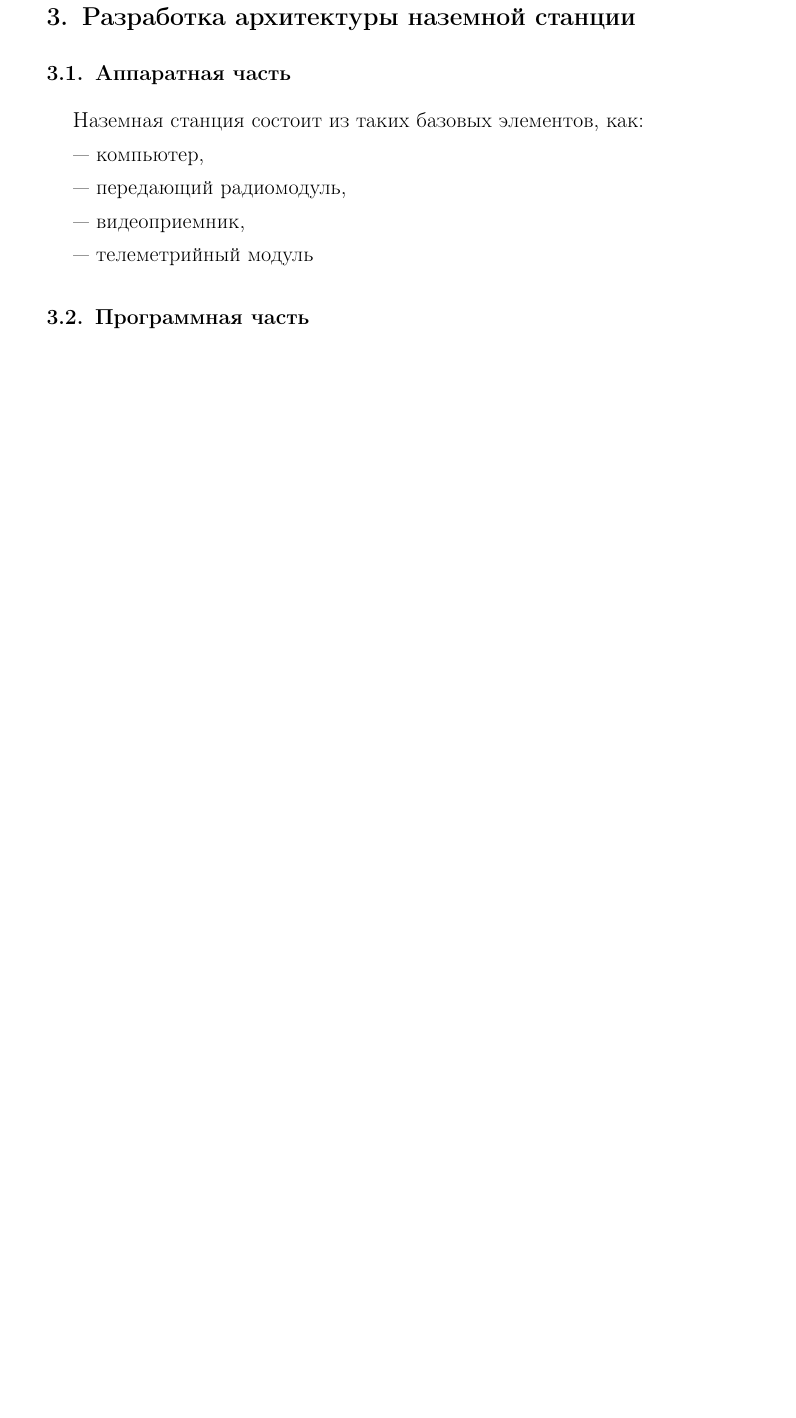
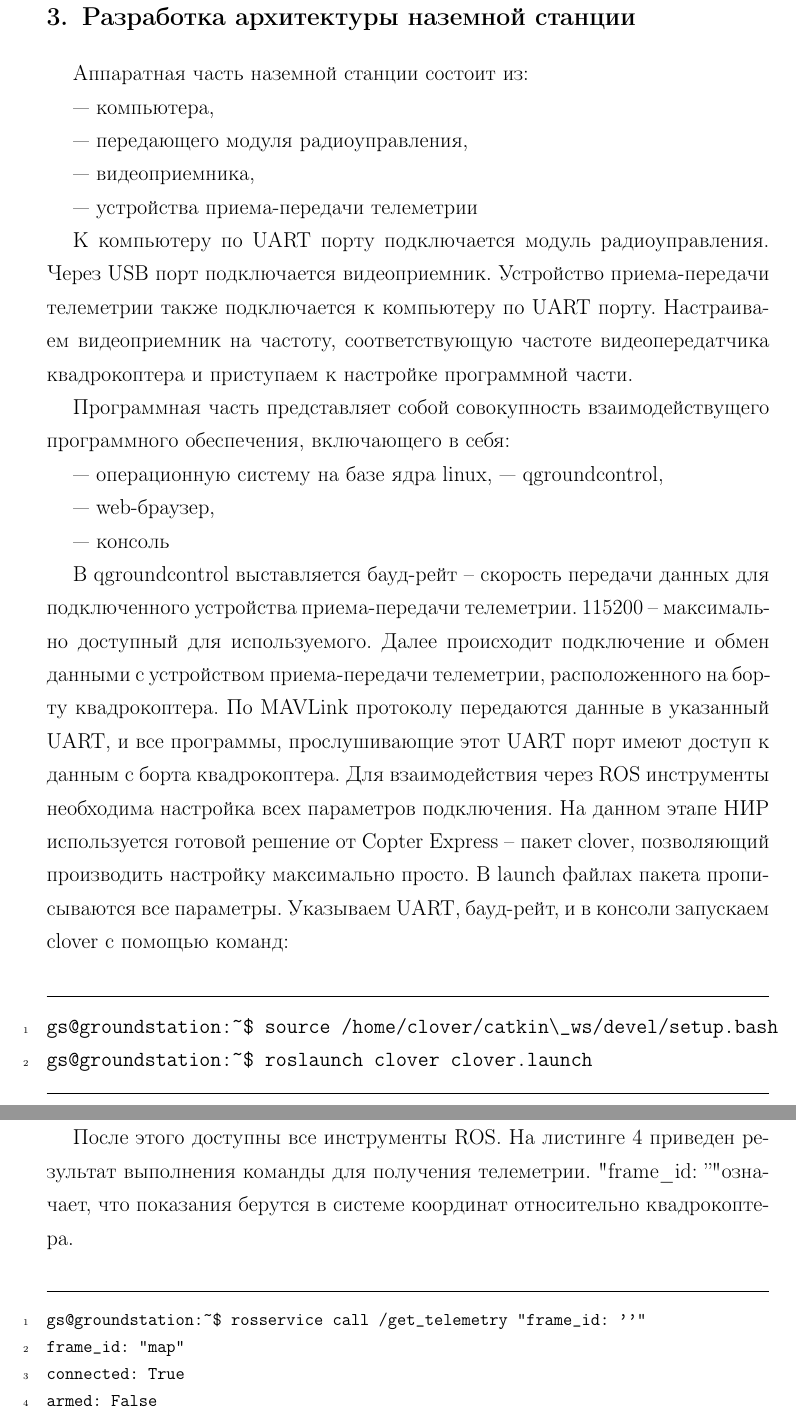
Before and after one commit to mituritsyn/FQW, a LaTeX document (NIR_Petrenko.tex, which reads part3.tex): part of page 28 of 37 before the commit and two parts of pages 27 and 28 of 38 after it, the two joined at a grey line, cut so that both start at the same text, the shorter picture padded with empty space. Compiled offline with pdfLaTeX.

Commit message:
some changes

```diff
--- a/part3.tex
+++ b/part3.tex
@@ -1,14 +1,38 @@
 
 \section{Разработка архитектуры наземной станции}
-\subsection{Аппаратная часть}
-Наземная станция состоит из таких базовых элементов, как:
+Аппаратная часть наземной станции состоит из:
 
---- компьютер,
+--- компьютера,
 
---- передающий радиомодуль,
+--- передающего модуля радиоуправления,
 
---- видеоприемник,
+--- видеоприемника,
 
---- телеметрийный модуль
+--- устройства приема-передачи телеметрии
 
-\subsection{Программная часть}
+К компьютеру по UART порту подключается модуль радиоуправления. Через USB порт подключается видеоприемник. Устройство приема-передачи телеметрии также подключается к компьютеру по UART порту. Настраиваем видеоприемник на частоту, соответствующую частоте видеопередатчика квадрокоптера и приступаем к настройке программной части.
+
+Программная часть представляет собой совокупность взаимодействущего программного обеспечения, включающего в себя:
+
+--- операционную систему на базе ядра linux,
+--- qgroundcontrol,
+
+--- web-браузер,
+
+--- консоль
+
+В qgroundcontrol выставляется бауд-рейт -- скорость передачи данных для подключенного устройства приема-передачи телеметрии. 115200 -- максимально доступный для используемого. Далее происходит подключение и обмен данными с устройством приема-передачи телеметрии, расположенного на борту квадрокоптера.
+По MAVLink протоколу передаются данные в указанный UART, и все программы, прослушивающие этот UART порт имеют доступ к данным с борта квадрокоптера. Для взаимодействия через ROS инструменты необходима настройка всех параметров подключения. На данном этапе НИР используется готовой решение от Copter Express -- пакет clover, позволяющий производить настройку максимально просто. В launch файлах пакета прописываются все параметры. Указываем UART, бауд-рейт, и в консоли запускаем clover с помощью команд:
+\begin{MyCode}
+gs@groundstation:~$ source /home/clover/catkin\_ws/devel/setup.bash
+gs@groundstation:~$ roslaunch clover clover.launch
+\end{MyCode}
+
+После этого доступны все инструменты ROS. На листинге \ref{lst:1} приведен результат выполнения команды для получения телеметрии. "frame\_id: ''" означает, что показания берутся в системе координат относительно квадрокоптера.
+\begin{Program}[H]
+	\caption{Вывод телеметрии квадрокоптера в консоли} \label{lst:1}
+	\begin{MyCode}
+gs@groundstation:~$ rosservice call /get_telemetry "frame_id: ''"
+frame_id: "map"
+connected: True
+armed: False
@@ -14,0 +59 @@
+\end{Program}
@@ -14,0 +68,2 @@
+	\label{fig:topic}
+\end{figure}
```
Also changed, not shown: libList.md (+7 -2 lines), part1.tex (+8 -6 lines), part4.tex (+2 -4 lines), part5.tex (+1 -5 lines), pics/topic.png (added), part3.tex (40 more changed lines).
